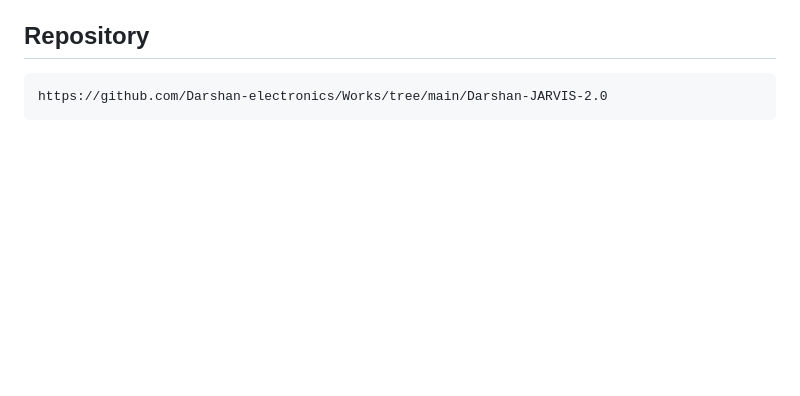
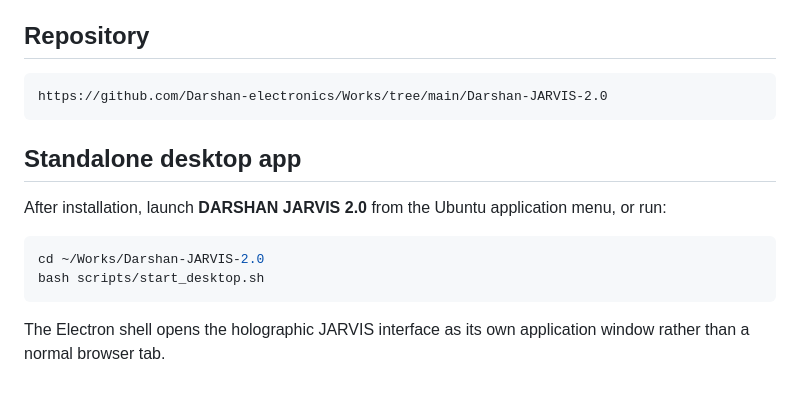
Before and after one commit to Darshan-electronics/Works, a Markdown page: Darshan-JARVIS-2.0/README.md, the part around the change. Rendered like a GitHub page; blank space fills up the shorter version.

Commit message:
Document standalone desktop application launch

````diff
--- a/Darshan-JARVIS-2.0/README.md
+++ b/Darshan-JARVIS-2.0/README.md
@@ -125,3 +125,15 @@ For remote Android access, use a private authenticated overlay such as Tailscale
 ```
 https://github.com/Darshan-electronics/Works/tree/main/Darshan-JARVIS-2.0
 ```
+
+
+## Standalone desktop app
+
+After installation, launch **DARSHAN JARVIS 2.0** from the Ubuntu application menu, or run:
+
+```bash
+cd ~/Works/Darshan-JARVIS-2.0
+bash scripts/start_desktop.sh
+```
+
+The Electron shell opens the holographic JARVIS interface as its own application window rather than a normal browser tab.
````
